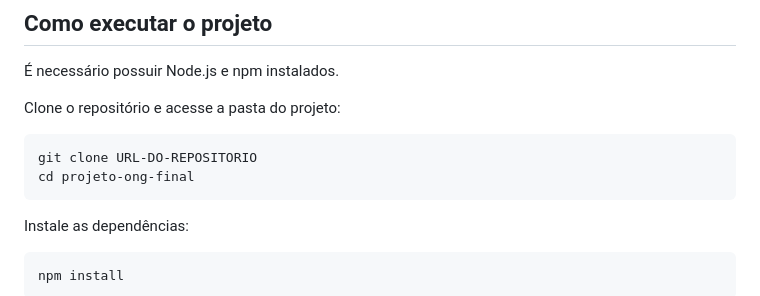
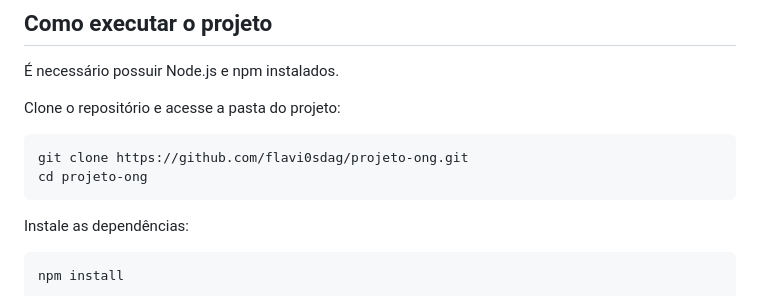
Before and after one commit to flavi0sdag/projeto-ong, a Markdown page: README.md, the part around the change. GitHub-like rendering.

Commit message:
docs: atualização de instruções de instalação

````diff
--- a/README.md
+++ b/README.md
@@ -65,8 +65,8 @@ projeto-ong-final/
 Clone o repositório e acesse a pasta do projeto:
 
 ```bash
-git clone URL-DO-REPOSITORIO
-cd projeto-ong-final
+git clone https://github.com/flavi0sdag/projeto-ong.git
+cd projeto-ong
 ```
 
 Instale as dependências:
````
